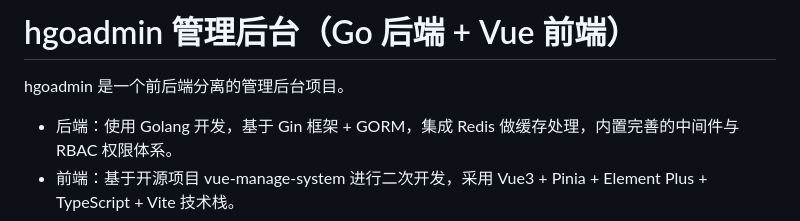
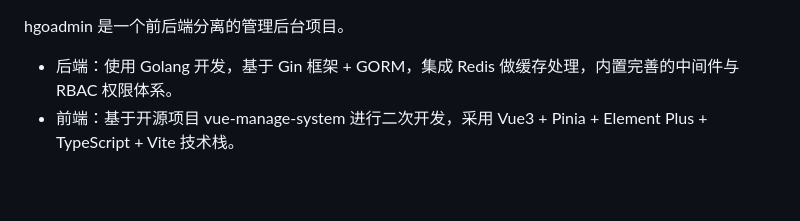
Before and after one commit to 476428257/goadmin, a Markdown page: README.md, the part around the change printed below. Rendered like a GitHub page; blank space fills up the shorter version.

```diff
--- a/README.md
+++ b/README.md
@@ -1,5 +1,3 @@
-# hgoadmin 管理后台（Go 后端 + Vue 前端）
-
 hgoadmin 是一个前后端分离的管理后台项目。
 - 后端：使用 Golang 开发，基于 Gin 框架 + GORM，集成 Redis 做缓存处理，内置完善的中间件与 RBAC 权限体系。
 - 前端：基于开源项目 vue-manage-system 进行二次开发，采用 Vue3 + Pinia + Element Plus + TypeScript + Vite 技术栈。
```
Also changed, not shown: other parts of README.md (+6 -0 lines).
